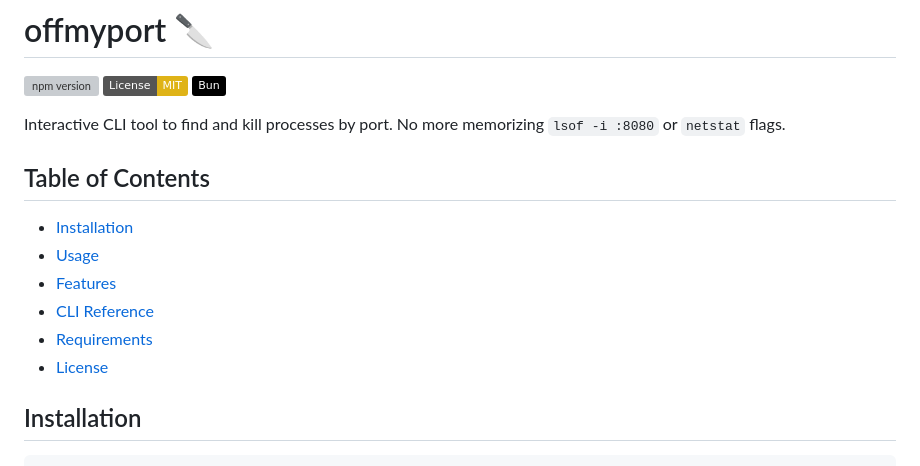
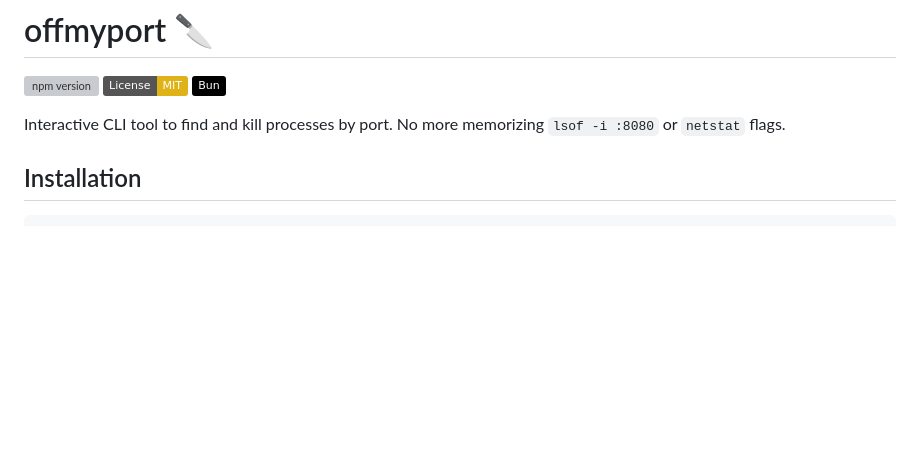
Before and after one commit to HelgeSverre/offmyport, a Markdown page: README.md, the part around the change. Rendered like a GitHub page; badges without logos; blank space fills up the shorter version; grey boxes are pictures that could not be loaded.

Commit message:
docs: remove redundant table of contents

```diff
--- a/README.md
+++ b/README.md
@@ -5,15 +5,6 @@
 [![Bun](https://img.shields.io/badge/Bun-%23000000.svg?style=flat&logo=bun&logoColor=white)](https://bun.sh)
 
 Interactive CLI tool to find and kill processes by port. No more memorizing `lsof -i :8080` or `netstat` flags.
-
-## Table of Contents
-
-- [Installation](#installation)
-- [Usage](#usage)
-- [Features](#features)
-- [CLI Reference](#cli-reference)
-- [Requirements](#requirements)
-- [License](#license)
 
 ## Installation
 
```
